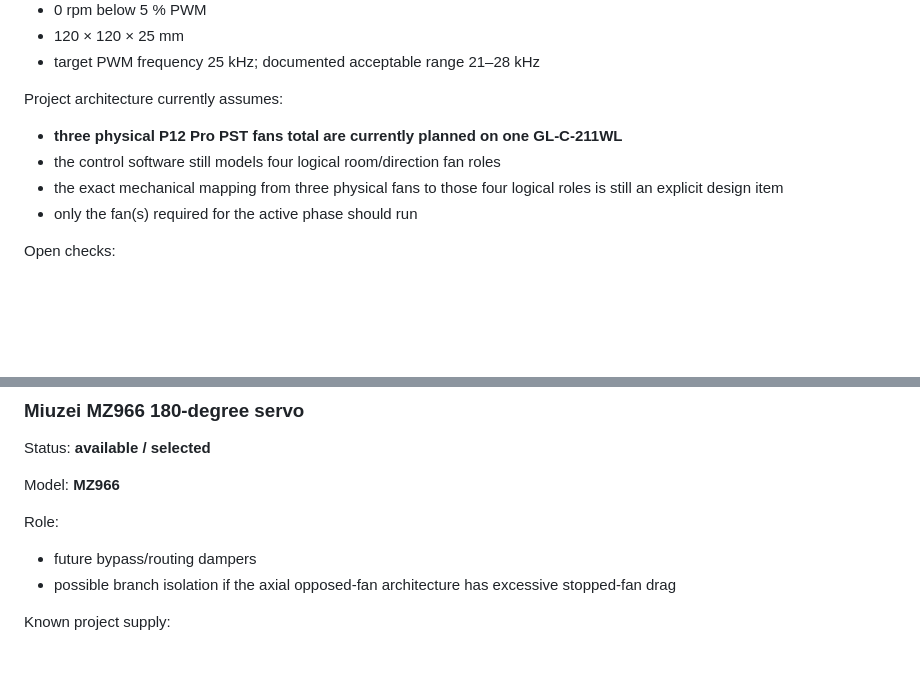
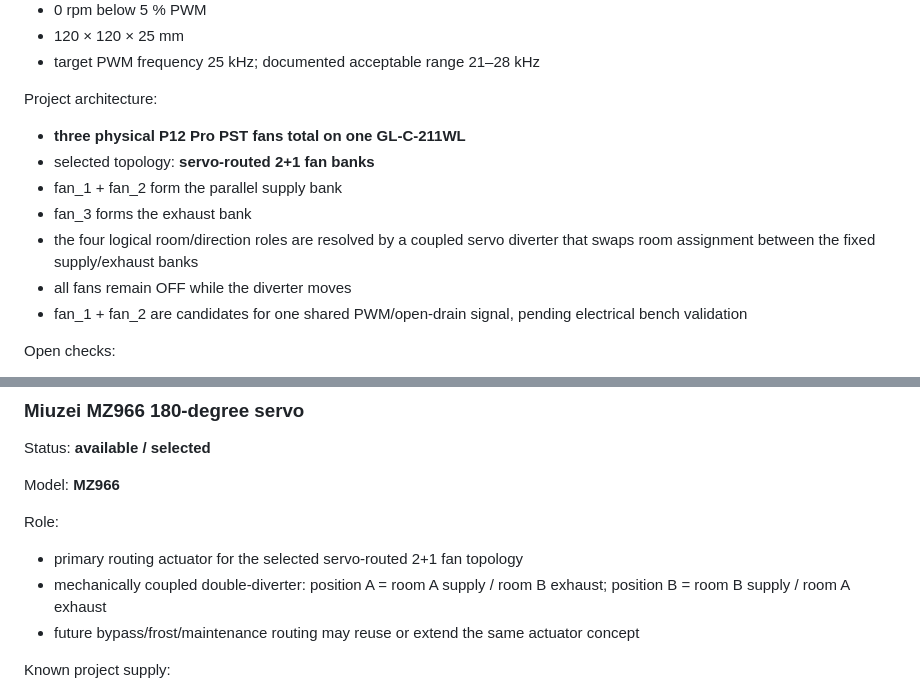
Before and after one commit to FragHunter/DuePointVentilation, a Markdown page: docs/HARDWARE-INVENTORY.md, 2 parts joined by grey strips. Drawn GitHub-style; blank space fills up the shorter version.

Commit message:
Docs: record selected 2+1 fan and servo routing architecture

```diff
--- a/docs/HARDWARE-INVENTORY.md
+++ b/docs/HARDWARE-INVENTORY.md
@@ -47,12 +47,15 @@ Manufacturer specifications relevant to this project:
 - 120 × 120 × 25 mm
 - target PWM frequency 25 kHz; documented acceptable range 21–28 kHz
 
-Project architecture currently assumes:
+Project architecture:
 
-- **three physical P12 Pro PST fans total are currently planned on one GL-C-211WL**
-- the control software still models four logical room/direction fan roles
-- the exact mechanical mapping from three physical fans to those four logical roles is still an explicit design item
-- only the fan(s) required for the active phase should run
+- **three physical P12 Pro PST fans total on one GL-C-211WL**
+- selected topology: **servo-routed 2+1 fan banks**
+- fan_1 + fan_2 form the parallel supply bank
+- fan_3 forms the exhaust bank
+- the four logical room/direction roles are resolved by a coupled servo diverter that swaps room assignment between the fixed supply/exhaust banks
+- all fans remain OFF while the diverter moves
+- fan_1 + fan_2 are candidates for one shared PWM/open-drain signal, pending electrical bench validation
 
 Open checks:
 
@@ -107,8 +110,9 @@ Model: **MZ966**
 
 Role:
 
-- future bypass/routing dampers
-- possible branch isolation if the axial opposed-fan architecture has excessive stopped-fan drag
+- primary routing actuator for the selected servo-routed 2+1 fan topology
+- mechanically coupled double-diverter: position A = room A supply / room B exhaust; position B = room B supply / room A exhaust
+- future bypass/frost/maintenance routing may reuse or extend the same actuator concept
 
 Known project supply:
 
```
